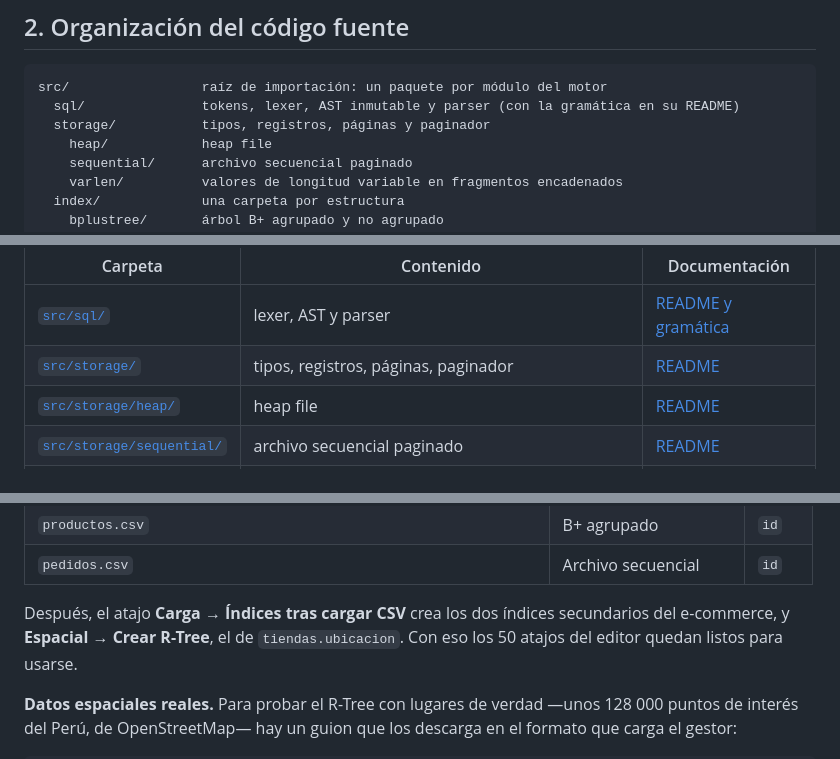
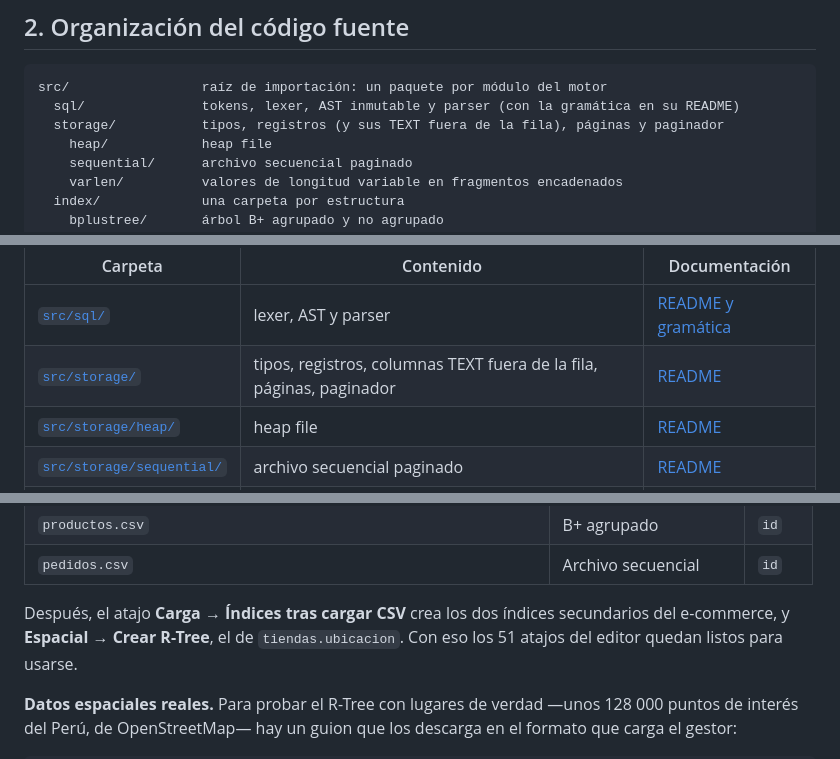
Before and after one commit to JoseEd0/project-BD2, a Markdown page: README.md, 3 parts joined by grey strips. GitHub-like rendering.

Commit message:
docs(readme): document text columns and update the counts

````diff
--- a/README.md
+++ b/README.md
@@ -92,7 +92,7 @@ operador lleva las filas que entregó y el tiempo que tardó.
 ```
 src/                 raíz de importación: un paquete por módulo del motor
   sql/               tokens, lexer, AST inmutable y parser (con la gramática en su README)
-  storage/           tipos, registros, páginas y paginador
+  storage/           tipos, registros (y sus TEXT fuera de la fila), páginas y paginador
     heap/            heap file
     sequential/      archivo secuencial paginado
     varlen/          valores de longitud variable en fragmentos encadenados
@@ -125,7 +125,7 @@ proyecto:
 | Carpeta | Contenido | Documentación |
 |---|---|---|
 | [`src/sql/`](src/sql/) | lexer, AST y parser | [README y gramática](src/sql/README.md) |
-| [`src/storage/`](src/storage/) | tipos, registros, páginas, paginador | [README](src/storage/README.md) |
+| [`src/storage/`](src/storage/) | tipos, registros, columnas TEXT fuera de la fila, páginas, paginador | [README](src/storage/README.md) |
 | [`src/storage/heap/`](src/storage/heap/) | heap file | [README](src/storage/heap/README.md) |
 | [`src/storage/sequential/`](src/storage/sequential/) | archivo secuencial paginado | [README](src/storage/sequential/README.md) |
 | [`src/storage/varlen/`](src/storage/varlen/) | valores de longitud variable | [README](src/storage/varlen/README.md) |
@@ -221,7 +221,7 @@ Los seis CSV del dataset están en [`demos/samples/`](demos/samples/):
 | `pedidos.csv` | Archivo secuencial | `id` |
 
 Después, el atajo **Carga → Índices tras cargar CSV** crea los dos índices secundarios del
-e-commerce, y **Espacial → Crear R-Tree**, el de `tiendas.ubicacion`. Con eso los 50 atajos
+e-commerce, y **Espacial → Crear R-Tree**, el de `tiendas.ubicacion`. Con eso los 51 atajos
 del editor quedan listos para usarse.
 
 **Datos espaciales reales.** Para probar el R-Tree con lugares de verdad —unos 128 000
````
